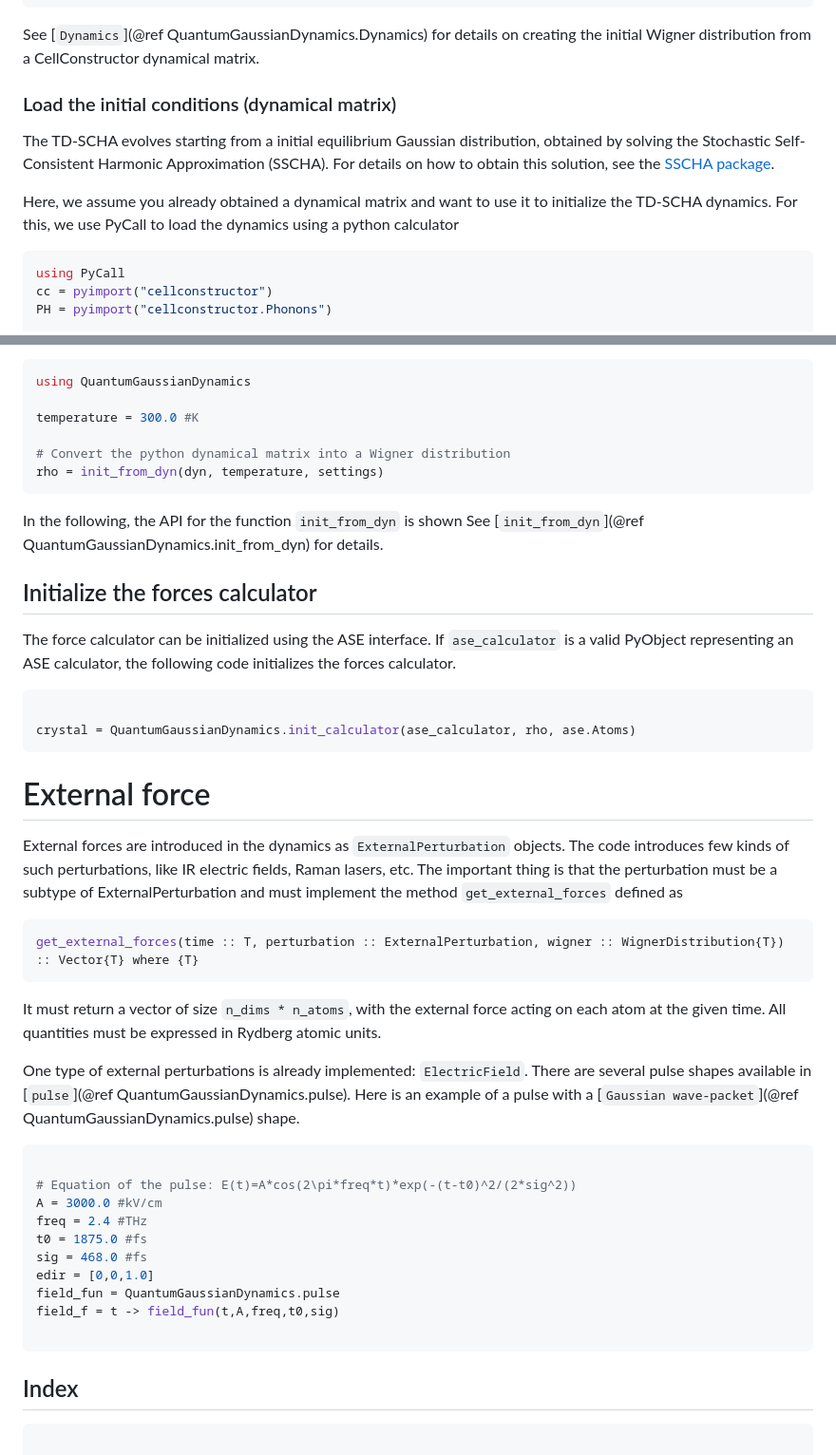
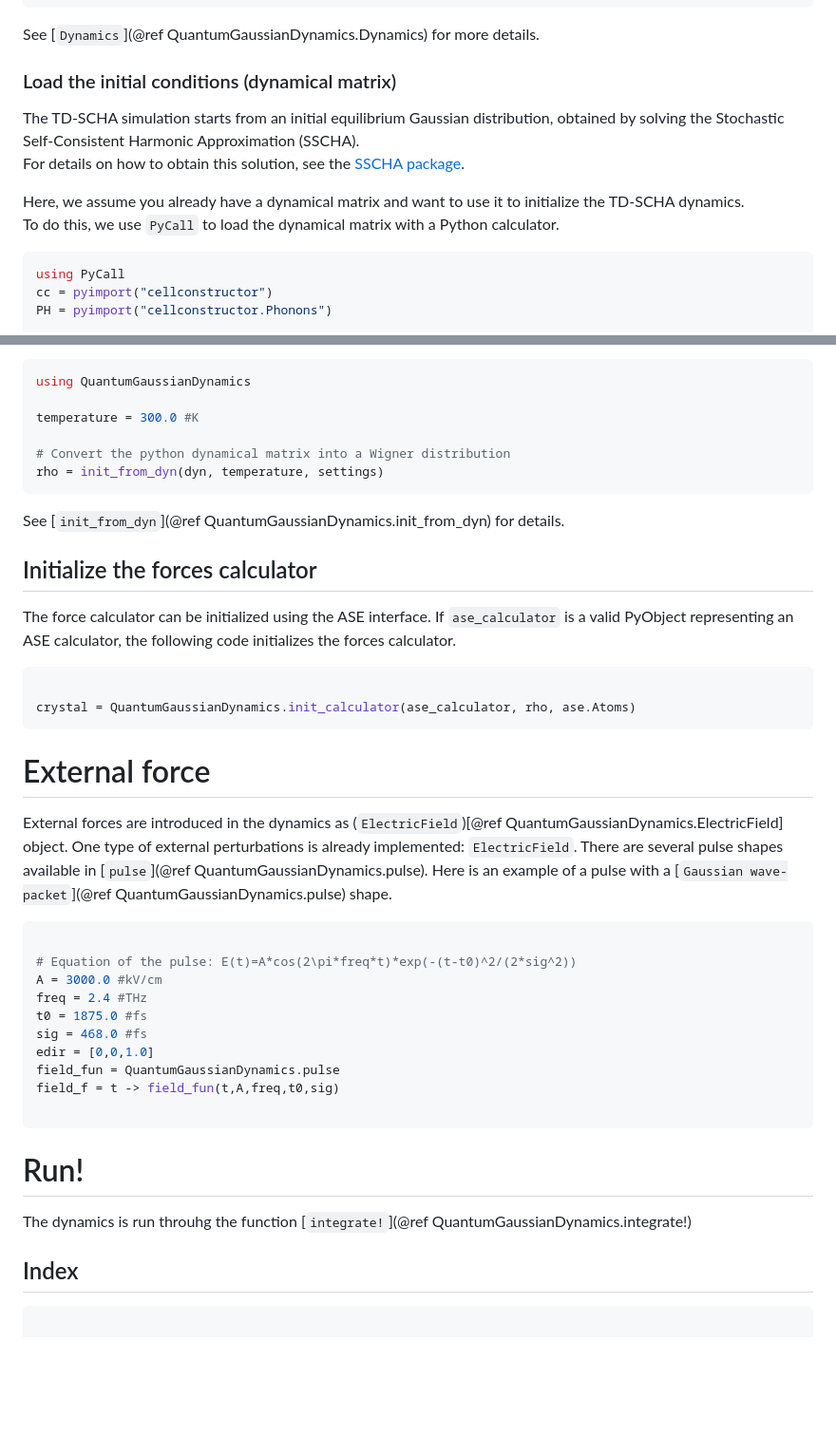
Before and after one commit to NonequilibriumQuantumGaussianDynamics/QuantumGaussianDynamics.jl, a Markdown page: docs/src/index.md, 2 parts joined by grey strips. Shown at 95% size. GitHub-like rendering; blank space fills up the shorter version.

````diff
--- a/docs/src/index.md
+++ b/docs/src/index.md
@@ -99,17 +98,16 @@ settings = QuantumGaussianDynamics.Dynamics(
 )
 ```
 
-See [`Dynamics`](@ref QuantumGaussianDynamics.Dynamics) for details on
-creating the initial Wigner distribution from a CellConstructor dynamical matrix.
+See [`Dynamics`](@ref QuantumGaussianDynamics.Dynamics) for more details.
 
 
 ### Load the initial conditions (dynamical matrix)
 
-The TD-SCHA evolves starting from a initial equilibrium Gaussian distribution, obtained by solving the Stochastic Self-Consistent Harmonic Approximation (SSCHA).
+The TD-SCHA simulation starts from an initial equilibrium Gaussian distribution, obtained by solving the Stochastic Self-Consistent Harmonic Approximation (SSCHA).
 For details on how to obtain this solution, see the [SSCHA package](https://sscha.eu).
 
-Here, we assume you already obtained a dynamical matrix and want to use it to initialize the TD-SCHA dynamics.
-For this, we use PyCall to load the dynamics using a python calculator
+Here, we assume you already have a dynamical matrix and want to use it to initialize the TD-SCHA dynamics.
+To do this, we use `PyCall` to load the dynamical matrix with a Python calculator.
 
 ```julia
 using PyCall
@@ -133,7 +131,6 @@ temperature = 300.0 #K
 rho = init_from_dyn(dyn, temperature, settings)
 ```
 
-In the following, the API for the function `init_from_dyn` is shown
 See [`init_from_dyn`](@ref QuantumGaussianDynamics.init_from_dyn) for details.
 
 
@@ -149,14 +146,7 @@ crystal = QuantumGaussianDynamics.init_calculator(ase_calculator, rho, ase.Atoms
 
 # External force
 
-External forces are introduced in the dynamics as `ExternalPerturbation` objects. The code introduces few kinds of such perturbations, like IR electric fields, Raman lasers, etc. The important thing is that the perturbation must be a subtype of ExternalPerturbation and must implement the method `get_external_forces` defined as
-
-```julia
-get_external_forces(time :: T, perturbation :: ExternalPerturbation, wigner :: WignerDistribution{T}) :: Vector{T} where {T}
-```
-
-It must return a vector of size `n_dims * n_atoms`, with the external force acting on each atom at the given time. All quantities must be expressed in Rydberg atomic units.
-
+External forces are introduced in the dynamics as (`ElectricField`)[@ref QuantumGaussianDynamics.ElectricField] object.
 One type of external perturbations is already implemented: `ElectricField`. There are several pulse shapes available in [`pulse`](@ref QuantumGaussianDynamics.pulse). Here is an example of a pulse with a [`Gaussian wave-packet`](@ref QuantumGaussianDynamics.pulse) shape.
 
 ```julia
@@ -172,6 +162,10 @@ field_f = t -> field_fun(t,A,freq,t0,sig)
 
 ```
 
+# Run!
+
+The dynamics is run throuhg the function [`integrate!`](@ref QuantumGaussianDynamics.integrate!)
+
 ## Index
 
 ```@index
````
Also changed, not shown: other parts of docs/src/index.md (+19 -20 lines).
